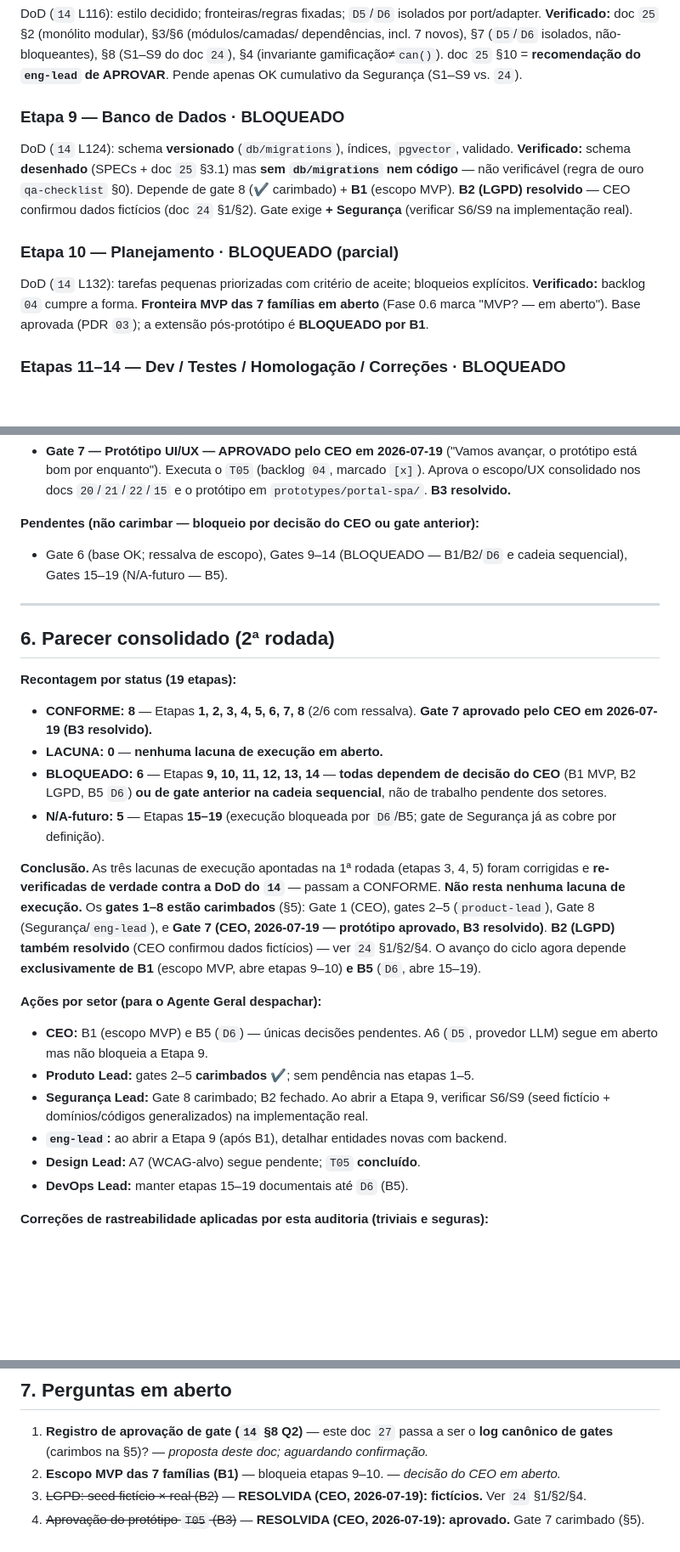
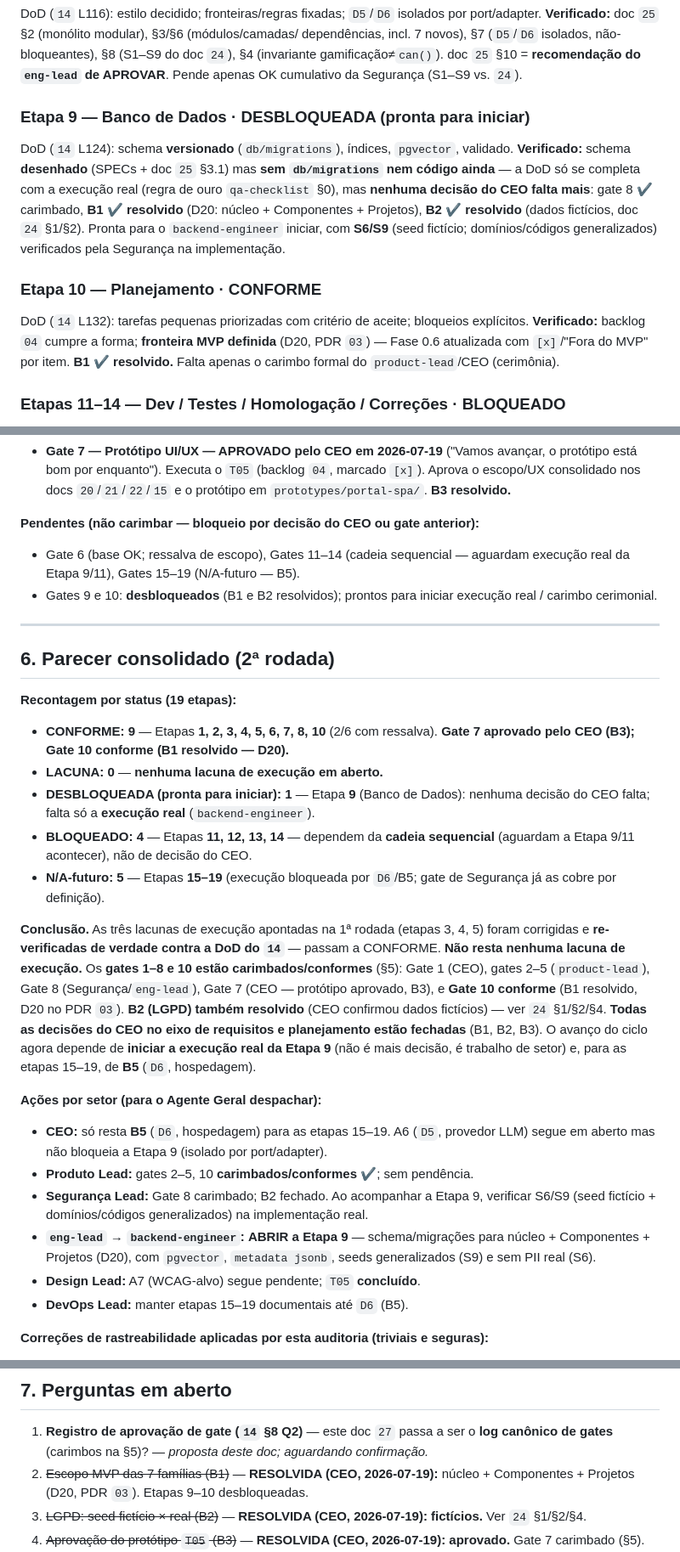
Before and after one commit to Edinhs/Stellantis-Dictionary, a Markdown page: docs/27-conformidade-gates.md, 3 parts joined by grey strips. Shown at 85% size. GitHub-like rendering; blank space fills up the shorter version.

Commit message:
docs(03,04,27): registra B1 (escopo MVP) — CEO decide núcleo + Componentes + Projetos
Decisão do CEO (2026-07-19): MVP = núcleo (dicionário+RAG+cockpit 3D+auth/RBAC) +
Componentes de Infotainment + Projetos. Notebook, Gamificação, Canais/Kit,
Automações e Organograma+mapa ficam fora do MVP (fases futuras). Registra D20 no
PDR 03; atualiza a Fase 0.6 do backlog 04 (T05d marcado [x], demais "fora do MVP");
atualiza o log de gates 27 (B1 resolvido em todas as referências; Etapa 10 CONFORME;
Etapa 9 DESBLOQUEADA — nenhuma decisão do CEO falta mais, só falta a execução real).
Com B1+B2+B3 resolvidos, só resta B5 (D6/hospedagem) pendente no CEO.

Co-Authored-By: Claude Opus 4.8 <noreply@anthropic.com>
Claude-Session: https://claude.ai/code/session_01L7dpKQ5a4ouehn8NaAHMxR

```diff
--- a/docs/27-conformidade-gates.md
+++ b/docs/27-conformidade-gates.md
@@ -173,19 +174,21 @@ dependências, incl. 7 novos), §7 (`D5`/`D6` isolados, não-bloqueantes), §8 (
 doc `24`), §4 (invariante gamificação≠`can()`). doc `25` §10 = **recomendação do
 `eng-lead` de APROVAR**. Pende apenas OK cumulativo da Segurança (S1–S9 vs. `24`).
 
-### Etapa 9 — Banco de Dados · BLOQUEADO
+### Etapa 9 — Banco de Dados · DESBLOQUEADA (pronta para iniciar)
 DoD (`14` L124): schema **versionado** (`db/migrations`), índices, `pgvector`,
 validado. **Verificado:** schema **desenhado** (SPECs + doc `25` §3.1) mas **sem
-`db/migrations` nem código** — não verificável (regra de ouro `qa-checklist` §0).
-Depende de gate 8 (✔ carimbado) + **B1** (escopo MVP). **B2 (LGPD) resolvido** — CEO
-confirmou dados fictícios (doc `24` §1/§2). Gate exige **+ Segurança** (verificar S6/S9
-na implementação real).
+`db/migrations` nem código ainda** — a DoD só se completa com a execução real
+(regra de ouro `qa-checklist` §0), mas **nenhuma decisão do CEO falta mais**:
+gate 8 ✔ carimbado, **B1 ✔ resolvido** (D20: núcleo + Componentes + Projetos),
+**B2 ✔ resolvido** (dados fictícios, doc `24` §1/§2). Pronta para o `backend-engineer`
+iniciar, com **S6/S9** (seed fictício; domínios/códigos generalizados) verificados
+pela Segurança na implementação.
 
-### Etapa 10 — Planejamento · BLOQUEADO (parcial)
+### Etapa 10 — Planejamento · CONFORME
 DoD (`14` L132): tarefas pequenas priorizadas com critério de aceite; bloqueios
-explícitos. **Verificado:** backlog `04` cumpre a forma. **Fronteira MVP das 7
-famílias em aberto** (Fase 0.6 marca "MVP? — em aberto"). Base aprovada (PDR `03`);
-a extensão pós-protótipo é **BLOQUEADO por B1**.
+explícitos. **Verificado:** backlog `04` cumpre a forma; **fronteira MVP definida**
+(D20, PDR `03`) — Fase 0.6 atualizada com `[x]`/"Fora do MVP" por item. **B1 ✔
+resolvido.** Falta apenas o carimbo formal do `product-lead`/CEO (cerimônia).
 
 ### Etapas 11–14 — Dev / Testes / Homologação / Correções · BLOQUEADO
 DoD (`14` L142/L151/L159/L167) exigem **código exercitado**. **Verificado:** não
@@ -280,39 +283,46 @@ Segurança já as cobre por definição** (`14` §4) e será obrigatório quando
   `prototypes/portal-spa/`. **B3 resolvido.**
 
 **Pendentes (não carimbar — bloqueio por decisão do CEO ou gate anterior):**
-- Gate 6 (base OK; ressalva de escopo), Gates 9–14
-  (BLOQUEADO — B1/B2/`D6` e cadeia sequencial), Gates 15–19 (N/A-futuro — B5).
+- Gate 6 (base OK; ressalva de escopo), Gates 11–14 (cadeia sequencial — aguardam
+  execução real da Etapa 9/11), Gates 15–19 (N/A-futuro — B5).
+- Gates 9 e 10: **desbloqueados** (B1 e B2 resolvidos); prontos para iniciar
+  execução real / carimbo cerimonial.
 
 ---
 
 ## 6. Parecer consolidado (2ª rodada)
 
 **Recontagem por status (19 etapas):**
-- **CONFORME: 8** — Etapas **1, 2, 3, 4, 5, 6, 7, 8** (2/6 com ressalva). **Gate 7
-  aprovado pelo CEO em 2026-07-19 (B3 resolvido).**
+- **CONFORME: 9** — Etapas **1, 2, 3, 4, 5, 6, 7, 8, 10** (2/6 com ressalva). **Gate 7
+  aprovado pelo CEO (B3); Gate 10 conforme (B1 resolvido — D20).**
 - **LACUNA: 0** — **nenhuma lacuna de execução em aberto.**
-- **BLOQUEADO: 6** — Etapas **9, 10, 11, 12, 13, 14** — **todas dependem de decisão
-  do CEO** (B1 MVP, B2 LGPD, B5 `D6`) **ou de gate anterior na cadeia sequencial**,
-  não de trabalho pendente dos setores.
+- **DESBLOQUEADA (pronta para iniciar): 1** — Etapa **9** (Banco de Dados): nenhuma
+  decisão do CEO falta; falta só a **execução real** (`backend-engineer`).
+- **BLOQUEADO: 4** — Etapas **11, 12, 13, 14** — dependem da **cadeia sequencial**
+  (aguardam a Etapa 9/11 acontecer), não de decisão do CEO.
 - **N/A-futuro: 5** — Etapas **15–19** (execução bloqueada por `D6`/B5; gate de
   Segurança já as cobre por definição).
 
 **Conclusão.** As três lacunas de execução apontadas na 1ª rodada (etapas 3, 4, 5)
 foram corrigidas e **re-verificadas de verdade contra a DoD do `14`** — passam a
-CONFORME. **Não resta nenhuma lacuna de execução.** Os **gates 1–8 estão carimbados**
-(§5): Gate 1 (CEO), gates 2–5 (`product-lead`), Gate 8 (Segurança/`eng-lead`), e
-**Gate 7 (CEO, 2026-07-19 — protótipo aprovado, B3 resolvido)**. **B2 (LGPD) também
-resolvido** (CEO confirmou dados fictícios) — ver `24` §1/§2/§4. O avanço do ciclo
-agora depende **exclusivamente de B1** (escopo MVP, abre etapas 9–10) **e B5** (`D6`,
-abre 15–19).
+CONFORME. **Não resta nenhuma lacuna de execução.** Os **gates 1–8 e 10 estão
+carimbados/conformes** (§5): Gate 1 (CEO), gates 2–5 (`product-lead`), Gate 8
+(Segurança/`eng-lead`), Gate 7 (CEO — protótipo aprovado, B3), e **Gate 10 conforme**
+(B1 resolvido, D20 no PDR `03`). **B2 (LGPD) também resolvido** (CEO confirmou dados
+fictícios) — ver `24` §1/§2/§4. **Todas as decisões do CEO no eixo de requisitos e
+planejamento estão fechadas** (B1, B2, B3). O avanço do ciclo agora depende de
+**iniciar a execução real da Etapa 9** (não é mais decisão, é trabalho de setor) e,
+para as etapas 15–19, de **B5** (`D6`, hospedagem).
 
 **Ações por setor (para o Agente Geral despachar):**
-- **CEO:** B1 (escopo MVP) e B5 (`D6`) — únicas decisões pendentes. A6 (`D5`, provedor
-  LLM) segue em aberto mas não bloqueia a Etapa 9.
-- **Produto Lead:** gates 2–5 **carimbados** ✔; sem pendência nas etapas 1–5.
-- **Segurança Lead:** Gate 8 carimbado; B2 fechado. Ao abrir a Etapa 9, verificar S6/S9
-  (seed fictício + domínios/códigos generalizados) na implementação real.
-- **`eng-lead`:** ao abrir a Etapa 9 (após B1), detalhar entidades novas com backend.
+- **CEO:** só resta **B5** (`D6`, hospedagem) para as etapas 15–19. A6 (`D5`,
+  provedor LLM) segue em aberto mas não bloqueia a Etapa 9 (isolado por port/adapter).
+- **Produto Lead:** gates 2–5, 10 **carimbados/conformes** ✔; sem pendência.
+- **Segurança Lead:** Gate 8 carimbado; B2 fechado. Ao acompanhar a Etapa 9, verificar
+  S6/S9 (seed fictício + domínios/códigos generalizados) na implementação real.
+- **`eng-lead` → `backend-engineer`:** **ABRIR a Etapa 9** — schema/migrações para
+  núcleo + Componentes + Projetos (D20), com `pgvector`, `metadata jsonb`, seeds
+  generalizados (S9) e sem PII real (S6).
 - **Design Lead:** A7 (WCAG-alvo) segue pendente; `T05` **concluído**.
 - **DevOps Lead:** manter etapas 15–19 documentais até `D6` (B5).
 
@@ -330,8 +340,8 @@ abre 15–19).
 1. **Registro de aprovação de gate (`14` §8 Q2)** — este doc `27` passa a ser o **log
    canônico de gates** (carimbos na §5)? *— proposta deste doc; aguardando
    confirmação.*
-2. **Escopo MVP das 7 famílias (B1)** — bloqueia etapas 9–10. *— decisão do CEO em
-   aberto.*
+2. ~~Escopo MVP das 7 famílias (B1)~~ — **RESOLVIDA (CEO, 2026-07-19):** núcleo +
+   Componentes + Projetos (D20, PDR `03`). Etapas 9–10 desbloqueadas.
 3. ~~LGPD: seed fictício × real (B2)~~ — **RESOLVIDA (CEO, 2026-07-19): fictícios.**
    Ver `24` §1/§2/§4.
 4. ~~Aprovação do protótipo `T05` (B3)~~ — **RESOLVIDA (CEO, 2026-07-19): aprovado.**
```
Also changed, not shown: other parts of docs/27-conformidade-gates.md (+5 -4 lines), docs/03-pdr.md (+1 -0 lines), docs/04-tasks.md (+22 -14 lines).
